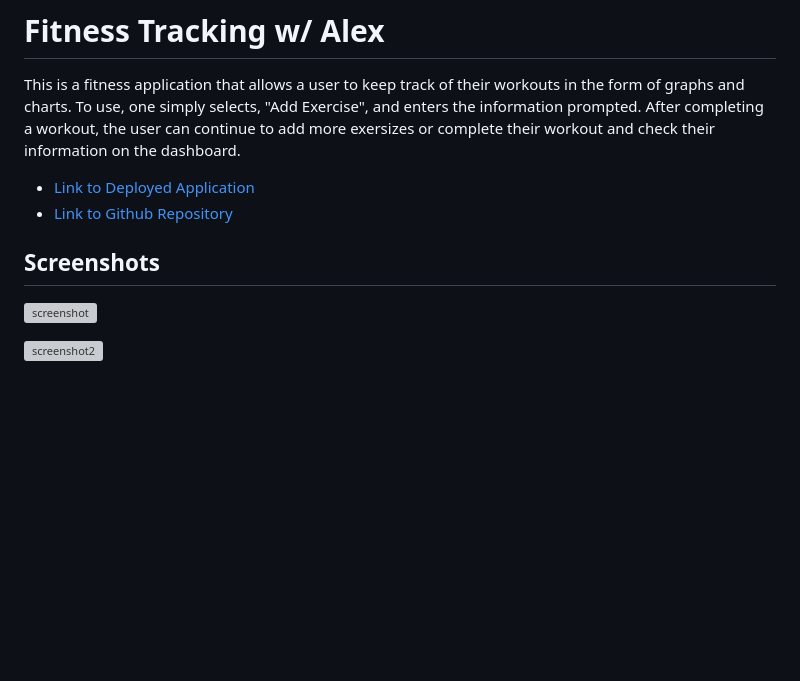
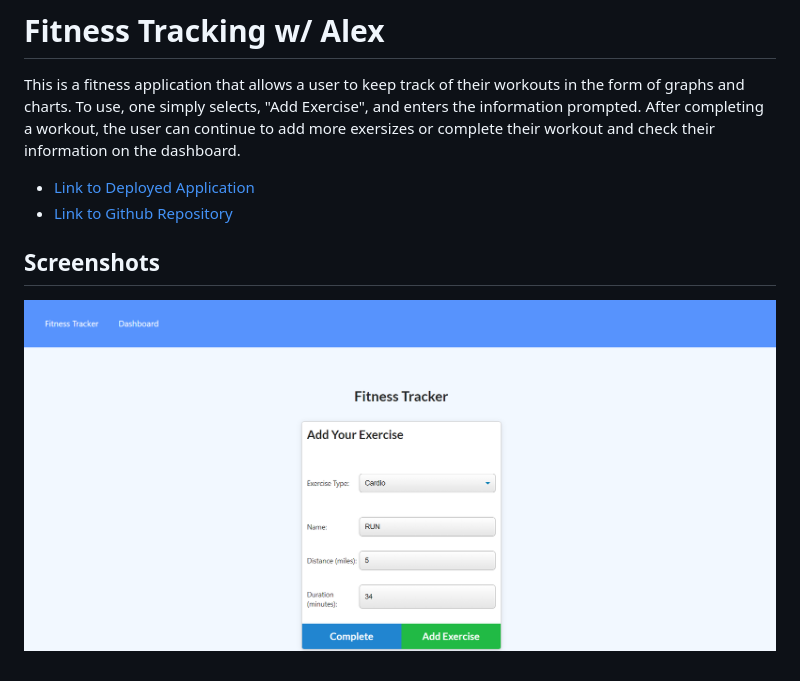
Before and after one commit to AlexWilsonNC/fitness-tracking-w-alex, a Markdown page: README.md, the part around the change printed below. Rendered like a GitHub page; pictures changed too: public/assets/screenshot.png (added); blank space fills up the shorter version; grey boxes are pictures that could not be loaded.

Commit message:
readme with live links

```diff
--- a/README.md
+++ b/README.md
@@ -6,6 +6,4 @@ This is a fitness application that allows a user to keep track of their workouts
 - [Link to Github Repository](https://github.com/AlexWilsonNC/fitness-tracking-w-alex)
 
 ## Screenshots
-![screenshot]()
-
-![screenshot2]()
+![screenshot](/public/assets/screenshot.png)
```
Also changed, not shown: other parts of README.md (+1 -1 lines), 1 other file.
